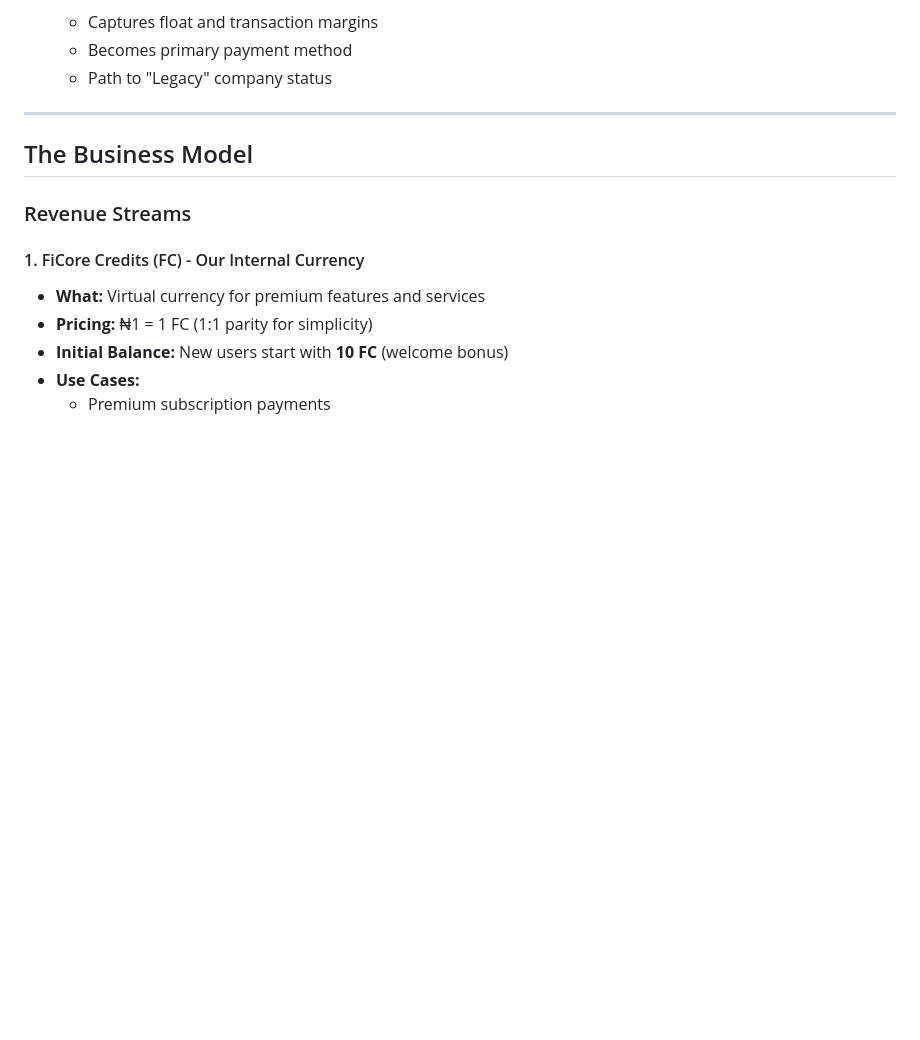
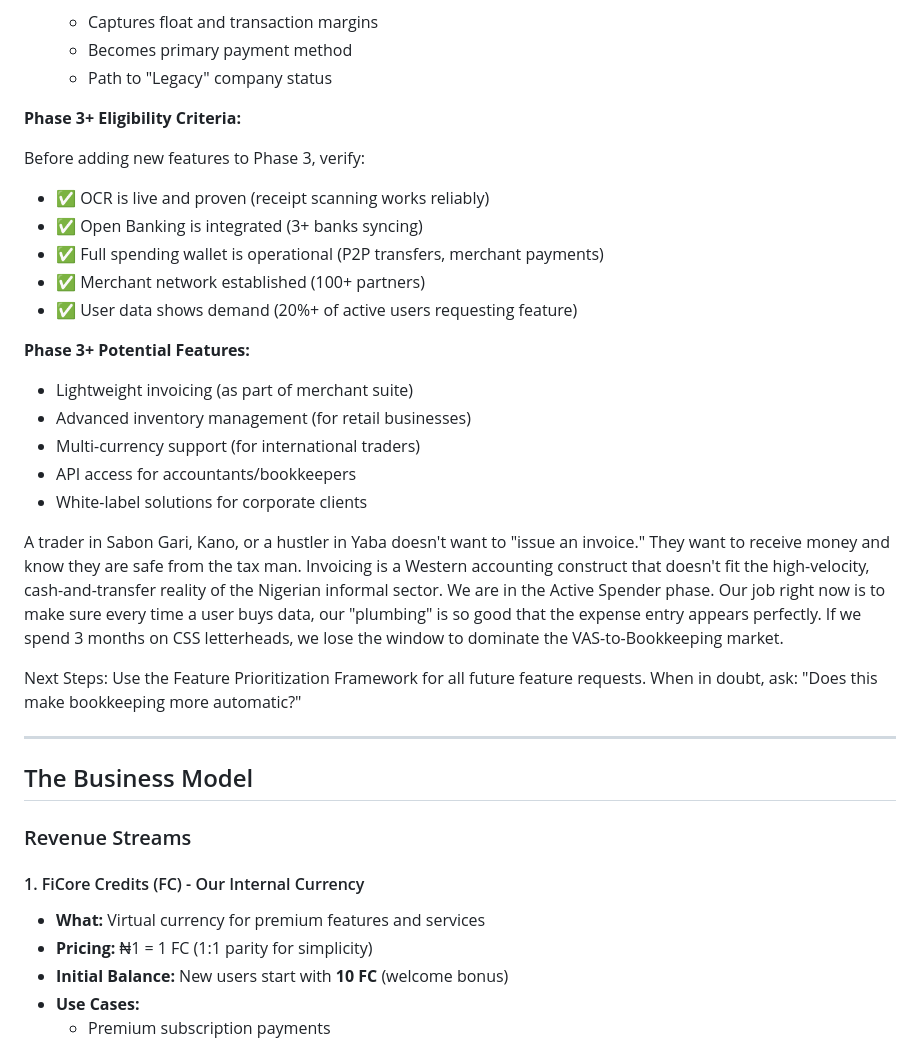
Before and after one commit to ficore-africa/AppMobileBackend, a Markdown page: ficore_mobile_backend/FICORE_STRATEGIC_VISION_FEB_2026.md, the part around one of its changes. Drawn GitHub-style; blank space fills up the shorter version.

```diff
--- a/ficore_mobile_backend/FICORE_STRATEGIC_VISION_FEB_2026.md
+++ b/ficore_mobile_backend/FICORE_STRATEGIC_VISION_FEB_2026.md
@@ -56,6 +56,26 @@ Three critical capabilities to achieve "Everyday Necessity" status:
    - Captures float and transaction margins
    - Becomes primary payment method
    - Path to "Legacy" company status
+
+**Phase 3+ Eligibility Criteria:**
+
+Before adding new features to Phase 3, verify:
+- ✅ OCR is live and proven (receipt scanning works reliably)
+- ✅ Open Banking is integrated (3+ banks syncing)
+- ✅ Full spending wallet is operational (P2P transfers, merchant payments)
+- ✅ Merchant network established (100+ partners)
+- ✅ User data shows demand (20%+ of active users requesting feature)
+
+**Phase 3+ Potential Features:**
+- Lightweight invoicing (as part of merchant suite)
+- Advanced inventory management (for retail businesses)
+- Multi-currency support (for international traders)
+- API access for accountants/bookkeepers
+- White-label solutions for corporate clients
+
+A trader in Sabon Gari, Kano, or a hustler in Yaba doesn't want to "issue an invoice." They want to receive money and know they are safe from the tax man. Invoicing is a Western accounting construct that doesn't fit the high-velocity, cash-and-transfer reality of the Nigerian informal sector. We are in the Active Spender phase. Our job right now is to make sure every time a user buys data, our "plumbing" is so good that the expense entry appears perfectly. If we spend 3 months on CSS letterheads, we lose the window to dominate the VAS-to-Bookkeeping market.
+
+Next Steps: Use the Feature Prioritization Framework for all future feature requests. When in doubt, ask: "Does this make bookkeeping more automatic?"
 
 ---
 
```
Also changed, not shown: other parts of ficore_mobile_backend/FICORE_STRATEGIC_VISION_FEB_2026.md (+80 -5 lines).
